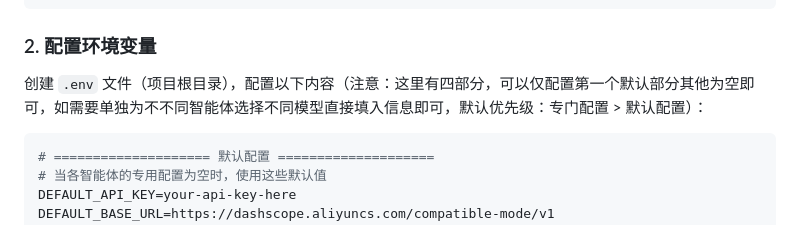
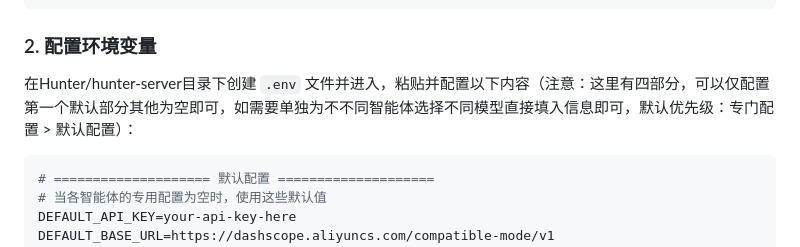
Before and after one commit to Pillow-mycode/Hunter, a Markdown page: README.md, the part around the change. Rendered like a GitHub page.

Commit message:
Update instructions for creating .env file

````diff
--- a/README.md
+++ b/README.md
@@ -45,7 +45,7 @@ pip install -r requirements.txt
 
 ### 2. 配置环境变量
 
-创建 `.env` 文件（项目根目录），配置以下内容（注意：这里有四部分，可以仅配置第一个默认部分其他为空即可，如需要单独为不不同智能体选择不同模型直接填入信息即可，默认优先级：专门配置 > 默认配置）：
+在Hunter/hunter-server目录下创建 `.env` 文件并进入，粘贴并配置以下内容（注意：这里有四部分，可以仅配置第一个默认部分其他为空即可，如需要单独为不不同智能体选择不同模型直接填入信息即可，默认优先级：专门配置 > 默认配置）：
 
 ```env
 # ==================== 默认配置 ====================
````
